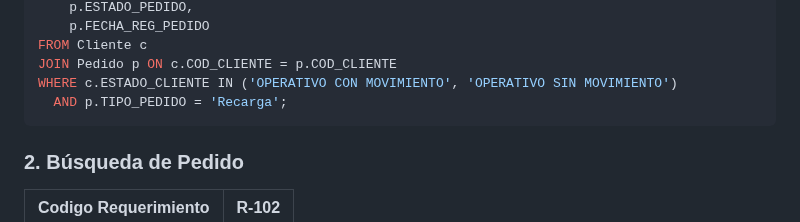
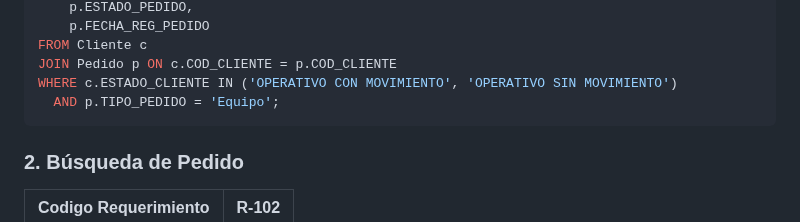
Before and after one commit to fiis-bd242/bd242-grupo6, a Markdown page: 8/8.1/8.1 Modulo 1.md, the part around the change. GitHub-like rendering.

Commit message:
Actualizacion 8.1 modulo 1

````diff
--- a/8/8.1/8.1 Modulo 1.md
+++ b/8/8.1/8.1 Modulo 1.md
@@ -31,7 +31,7 @@ SELECT
 FROM Cliente c
 JOIN Pedido p ON c.COD_CLIENTE = p.COD_CLIENTE
 WHERE c.ESTADO_CLIENTE IN ('OPERATIVO CON MOVIMIENTO', 'OPERATIVO SIN MOVIMIENTO')
-  AND p.TIPO_PEDIDO = 'Recarga';
+  AND p.TIPO_PEDIDO = 'Equipo';
 ```
 
 ### 2. Búsqueda de Pedido
````
